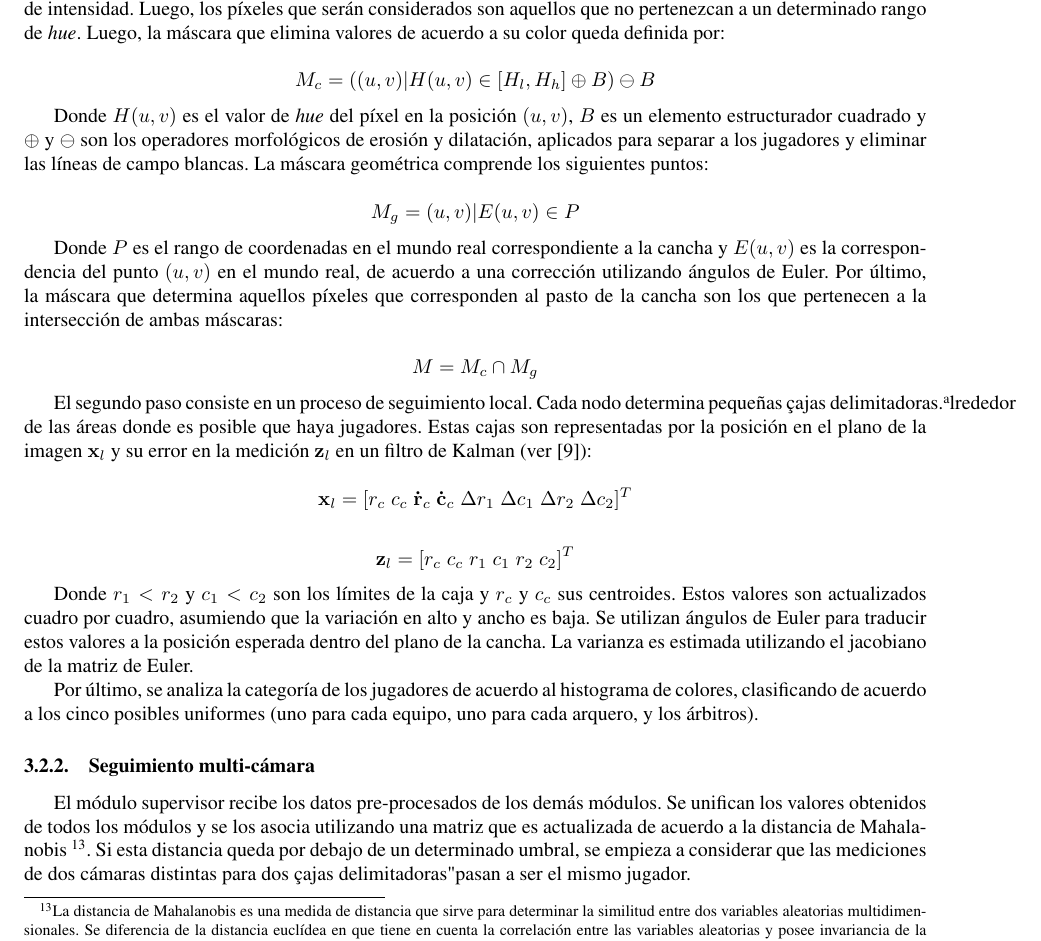
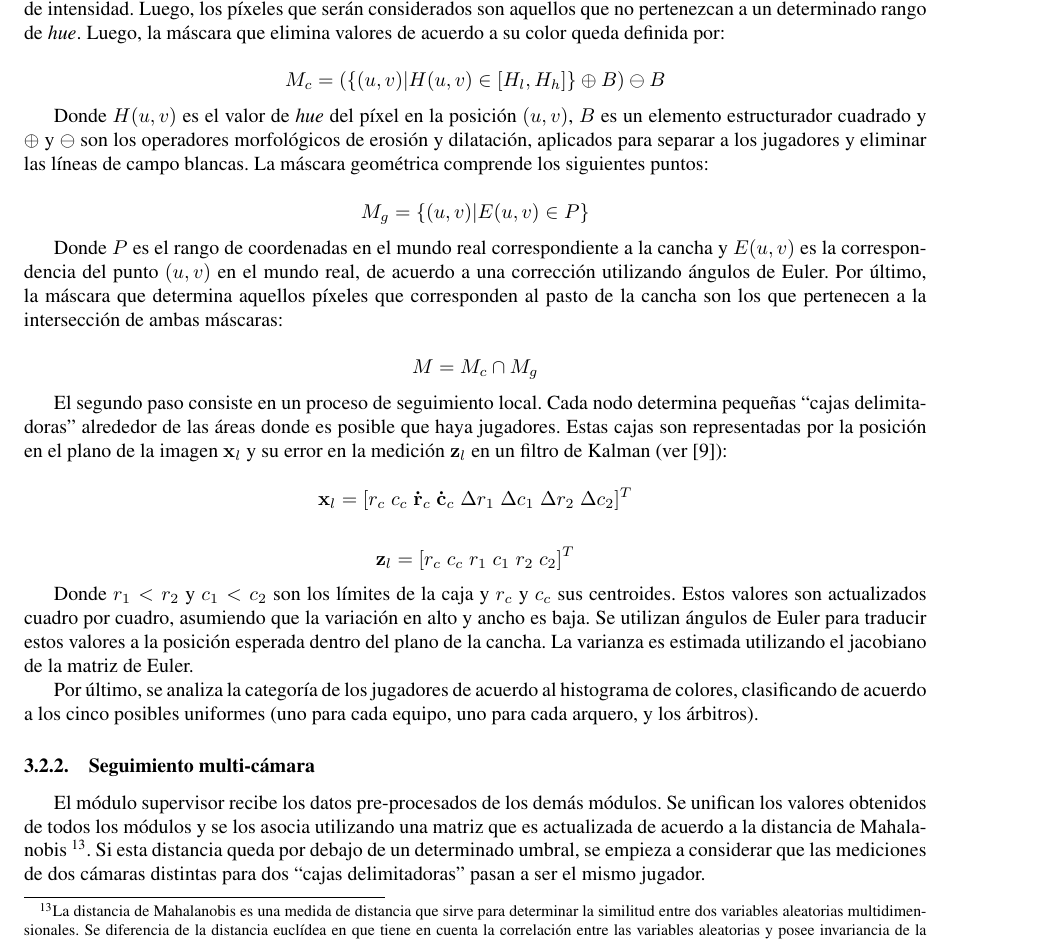
Before and after one commit to champo/proyecto-final, a LaTeX document (doc/state-of-the-art.tex): part of page 15 of 19, cut so that both start at the same text. Compiled offline with pdfLaTeX.

Commit message:
Fix several formatting errors

```diff
--- a/doc/state-of-the-art.tex
+++ b/doc/state-of-the-art.tex
@@ -1462,7 +1462,7 @@ aquellos que no pertenezcan a un determinado rango de \textit{hue}.
 Luego, la máscara que elimina valores de acuerdo a su color queda definida por:
 
 \[
-  M_c = ({(u, v) | H(u, v) \in [H_l, H_h]} \oplus B ) \ominus B
+  M_c = (\left\{(u, v) | H(u, v) \in [H_l, H_h]\right\} \oplus B ) \ominus B
 \]
 
 Donde $H(u, v)$ es el valor de \textit{hue} del píxel en la posición $(u, v)$,
@@ -1472,7 +1472,7 @@ jugadores y eliminar las líneas de campo blancas. La máscara geométrica
 comprende los siguientes puntos:
 
 \[
-  M_g = { (u, v) | E(u, v)  \in P }
+  M_g = \left\{ (u, v) | E(u, v)  \in P \right\}
 \]
 
 Donde $P$ es el rango de coordenadas en el mundo real correspondiente a la cancha
@@ -1524,7 +1524,7 @@ variables aleatorias multidimensionales. Se diferencia de la distancia
 euclídea en que tiene en cuenta la correlación entre
 las variables aleatorias y posee invariancia de la escala.}. Si esta distancia queda por debajo de
 un determinado umbral, se empieza a considerar que las mediciones de dos
-cámaras distintas para dos "cajas delimitadoras" pasan a ser el mismo
+cámaras distintas para dos ``cajas delimitadoras'' pasan a ser el mismo
 jugador.
 
 \subsection{Análisis de deportes con múltiples camaras}
```
Also changed, not shown: doc/state-of-the-art.tex (2 more changed lines).
